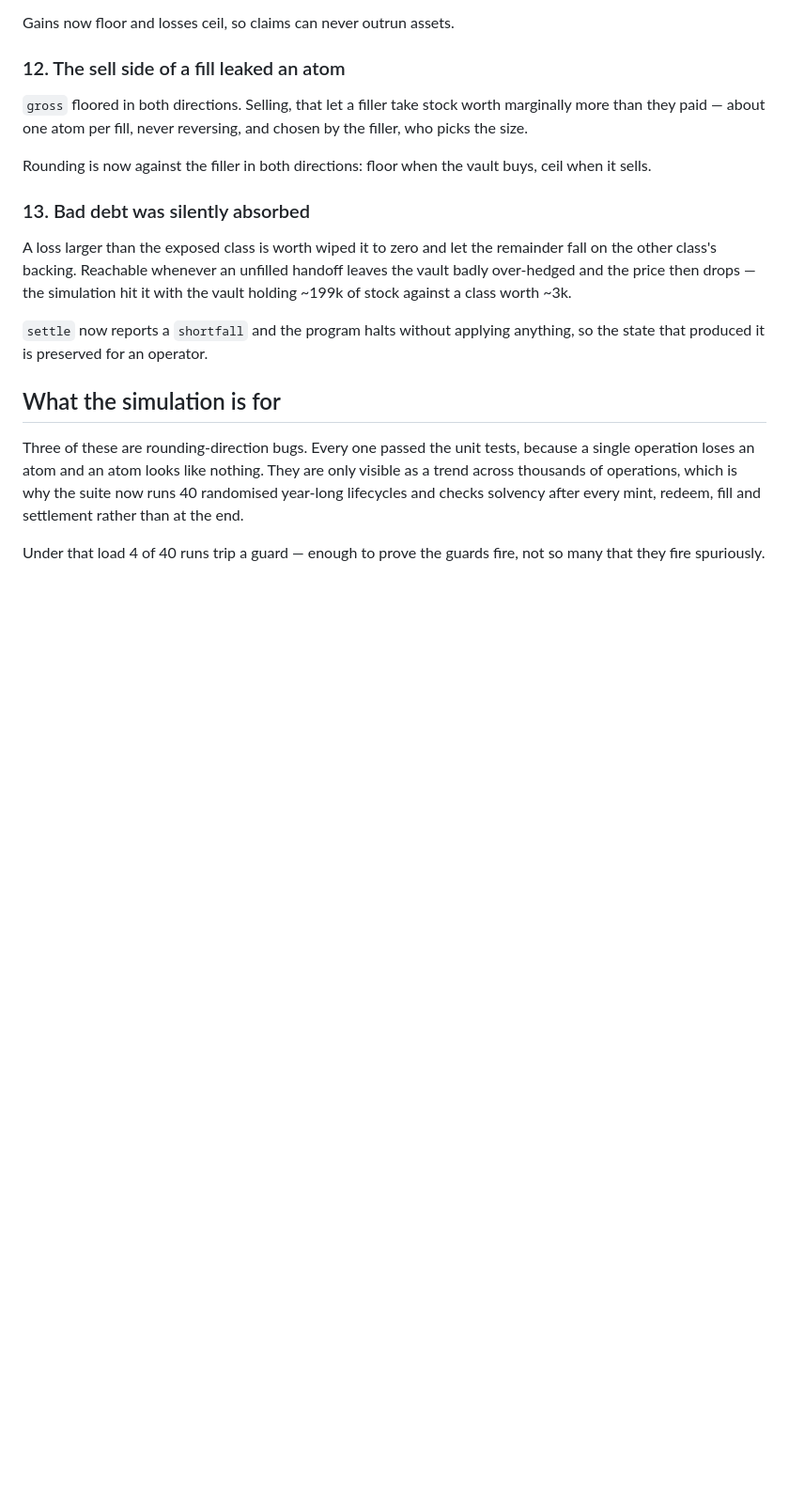
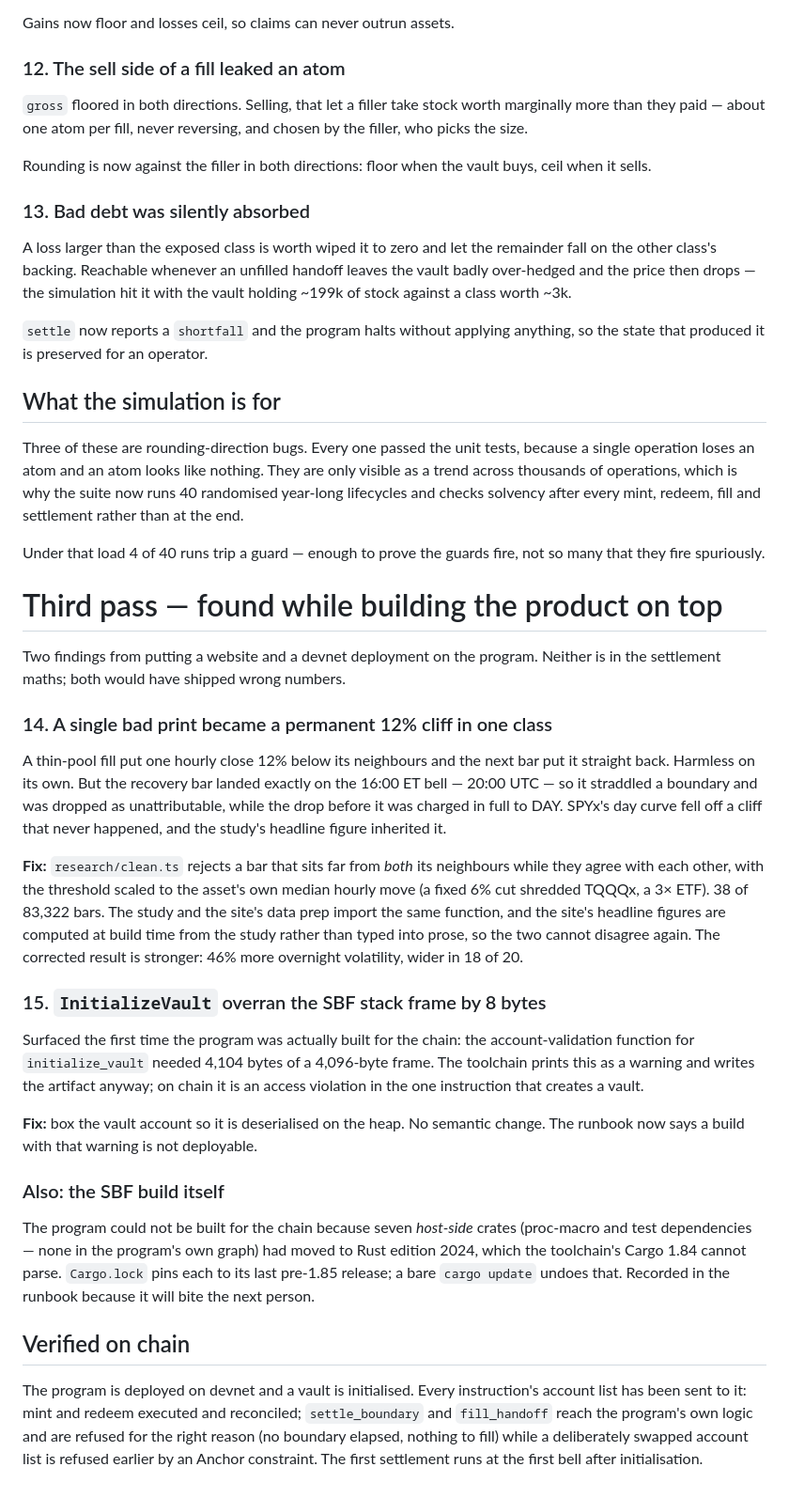
Before and after one commit to iamdflame/session-protocol, a Markdown page: docs/AUDIT.md, the part around the change. Shown at 94% size. Rendered like a GitHub page; blank space fills up the shorter version.

```diff
--- a/docs/AUDIT.md
+++ b/docs/AUDIT.md
@@ -175,3 +175,53 @@ every mint, redeem, fill and settlement rather than at the end.
 
 Under that load 4 of 40 runs trip a guard — enough to prove the guards fire,
 not so many that they fire spuriously.
+
+# Third pass — found while building the product on top
+
+Two findings from putting a website and a devnet deployment on the program.
+Neither is in the settlement maths; both would have shipped wrong numbers.
+
+### 14. A single bad print became a permanent 12% cliff in one class
+
+A thin-pool fill put one hourly close 12% below its neighbours and the next
+bar put it straight back. Harmless on its own. But the recovery bar landed
+exactly on the 16:00 ET bell — 20:00 UTC — so it straddled a boundary and was
+dropped as unattributable, while the drop before it was charged in full to
+DAY. SPYx's day curve fell off a cliff that never happened, and the study's
+headline figure inherited it.
+
+**Fix:** `research/clean.ts` rejects a bar that sits far from *both* its
+neighbours while they agree with each other, with the threshold scaled to the
+asset's own median hourly move (a fixed 6% cut shredded TQQQx, a 3× ETF). 38
+of 83,322 bars. The study and the site's data prep import the same function,
+and the site's headline figures are computed at build time from the study
+rather than typed into prose, so the two cannot disagree again. The corrected
+result is stronger: 46% more overnight volatility, wider in 18 of 20.
+
+### 15. `InitializeVault` overran the SBF stack frame by 8 bytes
+
+Surfaced the first time the program was actually built for the chain: the
+account-validation function for `initialize_vault` needed 4,104 bytes of a
+4,096-byte frame. The toolchain prints this as a warning and writes the
+artifact anyway; on chain it is an access violation in the one instruction
+that creates a vault.
+
+**Fix:** box the vault account so it is deserialised on the heap. No semantic
+change. The runbook now says a build with that warning is not deployable.
+
+### Also: the SBF build itself
+
+The program could not be built for the chain because seven *host-side*
+crates (proc-macro and test dependencies — none in the program's own graph)
+had moved to Rust edition 2024, which the toolchain's Cargo 1.84 cannot parse.
+`Cargo.lock` pins each to its last pre-1.85 release; a bare `cargo update`
+undoes that. Recorded in the runbook because it will bite the next person.
+
+## Verified on chain
+
+The program is deployed on devnet and a vault is initialised. Every
+instruction's account list has been sent to it: mint and redeem executed and
+reconciled; `settle_boundary` and `fill_handoff` reach the program's own logic
+and are refused for the right reason (no boundary elapsed, nothing to fill)
+while a deliberately swapped account list is refused earlier by an Anchor
+constraint. The first settlement runs at the first bell after initialisation.
```
Also changed, not shown: docs/OPERATIONS.md (+69 -2 lines).
